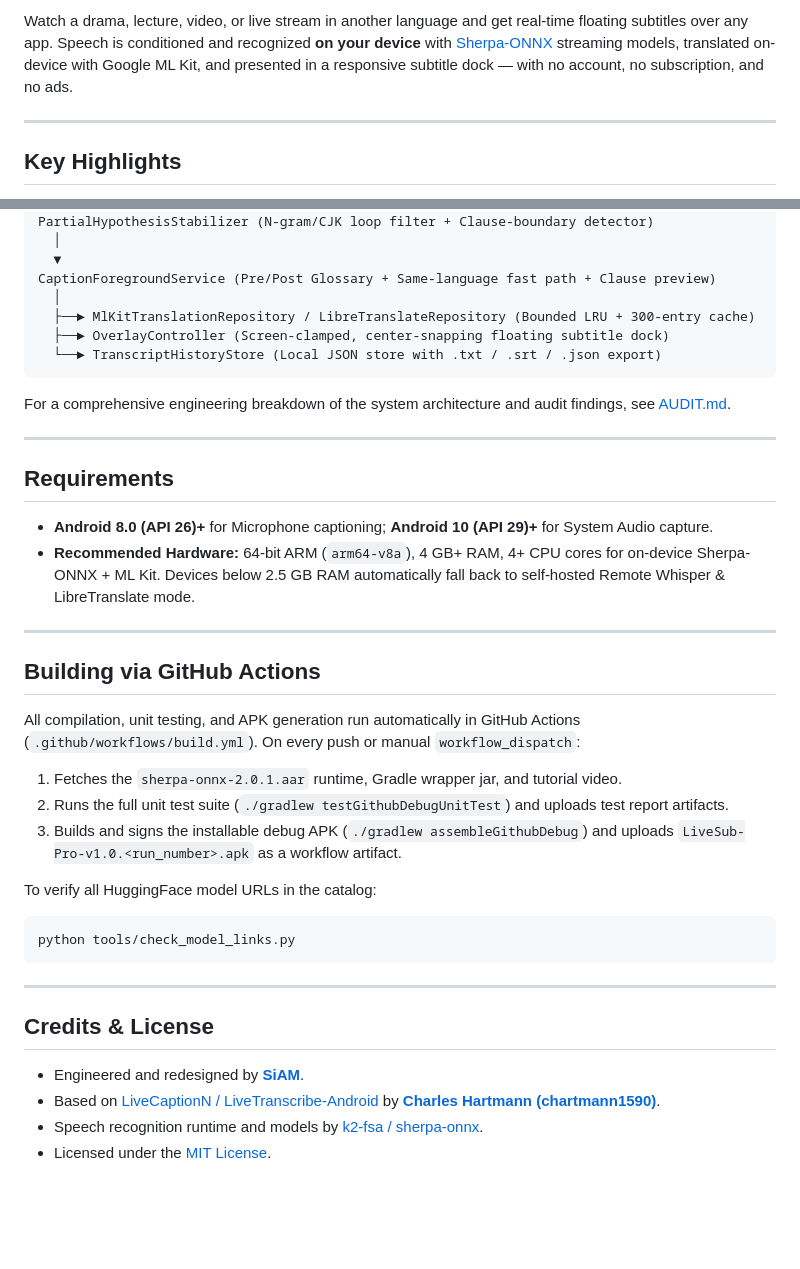
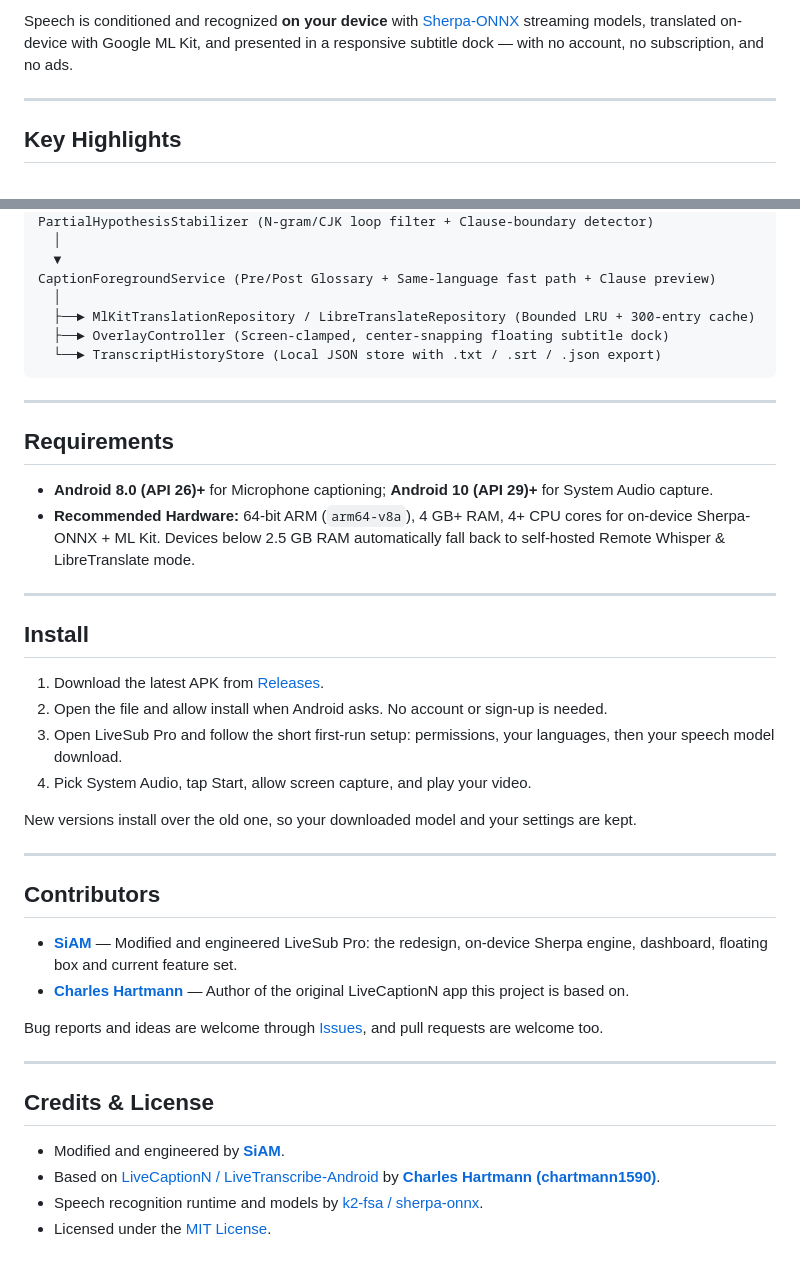
Before and after one commit to siam38/LiveSub-Pro, a Markdown page: README.md, 2 parts joined by grey strips. Rendered like a GitHub page; blank space fills up the shorter version.

````diff
--- a/README.md
+++ b/README.md
@@ -10,5 +14,5 @@ Modified and engineered by **[SiAM](https://github.com/siam38)**, based on [Live
 
-Watch a drama, lecture, video, or live stream in another language and get real-time floating subtitles over any app. Speech is conditioned and recognized **on your device** with [Sherpa-ONNX](https://github.com/k2-fsa/sherpa-onnx) streaming models, translated on-device with Google ML Kit, and presented in a responsive subtitle dock — with no account, no subscription, and no ads.
+Speech is conditioned and recognized **on your device** with [Sherpa-ONNX](https://github.com/k2-fsa/sherpa-onnx) streaming models, translated on-device with Google ML Kit, and presented in a responsive subtitle dock — with no account, no subscription, and no ads.
 
 ---
 
@@ -74,8 +84,6 @@ CaptionForegroundService (Pre/Post Glossary + Same-language fast path + Clause p
   └──► TranscriptHistoryStore (Local JSON store with .txt / .srt / .json export)
 ```
 
-For a comprehensive engineering breakdown of the system architecture and audit findings, see [AUDIT.md](AUDIT.md).
-
 ---
 
 ## Requirements
@@ -85,23 +93,29 @@ For a comprehensive engineering breakdown of the system architecture and audit f
 
 ---
 
-## Building via GitHub Actions
+## Install
 
-All compilation, unit testing, and APK generation run automatically in GitHub Actions (`.github/workflows/build.yml`). On every push or manual `workflow_dispatch`:
-1. Fetches the `sherpa-onnx-2.0.1.aar` runtime, Gradle wrapper jar, and tutorial video.
-2. Runs the full unit test suite (`./gradlew testGithubDebugUnitTest`) and uploads test report artifacts.
-3. Builds and signs the installable debug APK (`./gradlew assembleGithubDebug`) and uploads `LiveSub-Pro-v1.0.<run_number>.apk` as a workflow artifact.
+1. Download the latest APK from [Releases](https://github.com/siam38/LiveSub-Pro/releases/latest).
+2. Open the file and allow install when Android asks. No account or sign-up is needed.
+3. Open LiveSub Pro and follow the short first-run setup: permissions, your languages, then your speech model download.
+4. Pick System Audio, tap Start, allow screen capture, and play your video.
 
-To verify all HuggingFace model URLs in the catalog:
-```bash
-python tools/check_model_links.py
-```
+New versions install over the old one, so your downloaded model and your settings are kept.
+
+---
+
+## Contributors
+
+- **[SiAM](https://github.com/siam38)** — Modified and engineered LiveSub Pro: the redesign, on-device Sherpa engine, dashboard, floating box and current feature set.
+- **[Charles Hartmann](https://github.com/chartmann1590)** — Author of the original LiveCaptionN app this project is based on.
+
+Bug reports and ideas are welcome through [Issues](https://github.com/siam38/LiveSub-Pro/issues), and pull requests are welcome too.
 
 ---
 
 ## Credits & License
 
-- Engineered and redesigned by **[SiAM](https://github.com/siam38)**.
+- Modified and engineered by **[SiAM](https://github.com/siam38)**.
 - Based on [LiveCaptionN / LiveTranscribe-Android](https://github.com/chartmann1590/LiveTranscribe-Android) by **[Charles Hartmann (chartmann1590)](https://github.com/chartmann1590)**.
 - Speech recognition runtime and models by [k2-fsa / sherpa-onnx](https://github.com/k2-fsa/sherpa-onnx).
 - Licensed under the [MIT License](LICENSE).
````
Also changed, not shown: other parts of README.md (+13 -3 lines), docs/screenshots/live.jpg, docs/screenshots/video-controls.jpg (added), docs/screenshots/video-subtitles.jpg (added).
